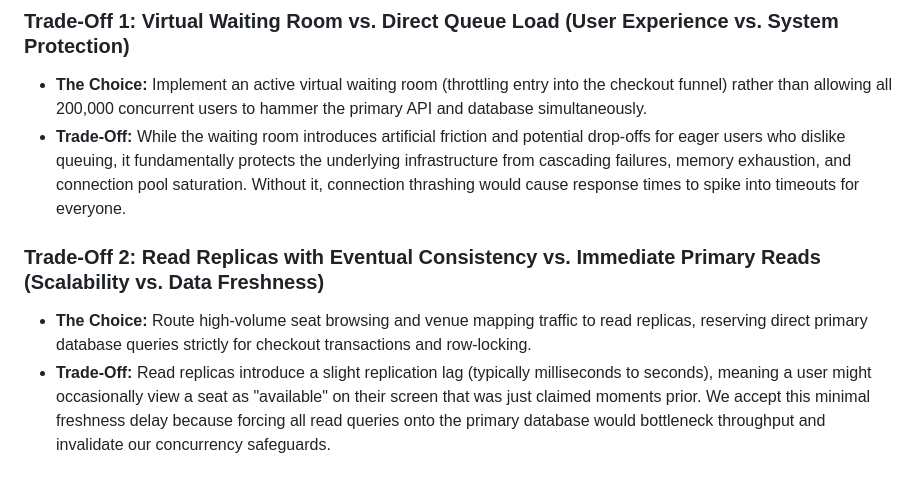
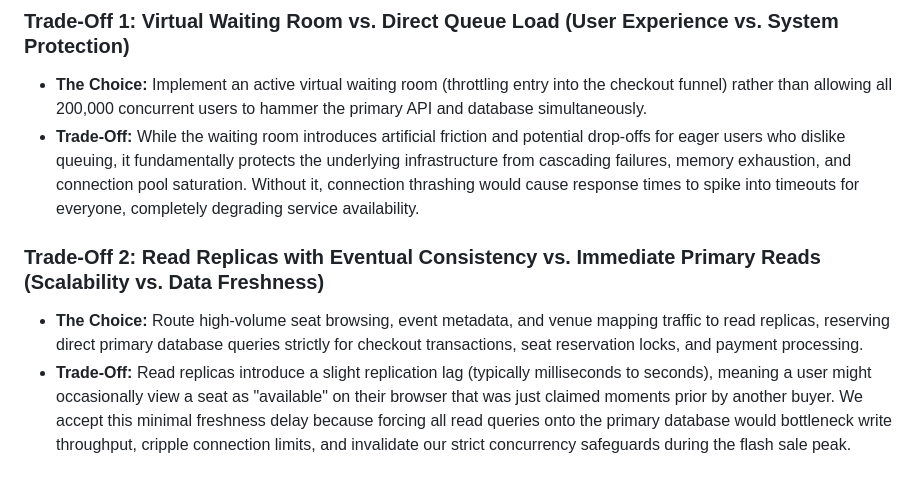
Before and after one commit to ondinookello96/web-foundations-days, a Markdown page: day8/ticketing-design.md, the part around the change. Drawn GitHub-style.

Commit message:
Complete final trade-offs section in ticketing design document

```diff
--- a/day8/ticketing-design.md
+++ b/day8/ticketing-design.md
@@ -180,9 +180,9 @@ Justification: Routing all map views directly to the primary database would caus
 ### Trade-Off 1: Virtual Waiting Room vs. Direct Queue Load (User Experience vs. System Protection)
 
 - **The Choice:** Implement an active virtual waiting room (throttling entry into the checkout funnel) rather than allowing all 200,000 concurrent users to hammer the primary API and database simultaneously.
-- **Trade-Off:** While the waiting room introduces artificial friction and potential drop-offs for eager users who dislike queuing, it fundamentally protects the underlying infrastructure from cascading failures, memory exhaustion, and connection pool saturation. Without it, connection thrashing would cause response times to spike into timeouts for everyone.
+- **Trade-Off:** While the waiting room introduces artificial friction and potential drop-offs for eager users who dislike queuing, it fundamentally protects the underlying infrastructure from cascading failures, memory exhaustion, and connection pool saturation. Without it, connection thrashing would cause response times to spike into timeouts for everyone, completely degrading service availability.
 
 ### Trade-Off 2: Read Replicas with Eventual Consistency vs. Immediate Primary Reads (Scalability vs. Data Freshness)
 
-- **The Choice:** Route high-volume seat browsing and venue mapping traffic to read replicas, reserving direct primary database queries strictly for checkout transactions and row-locking.
-- **Trade-Off:** Read replicas introduce a slight replication lag (typically milliseconds to seconds), meaning a user might occasionally view a seat as "available" on their screen that was just claimed moments prior. We accept this minimal freshness delay because forcing all read queries onto the primary database would bottleneck throughput and invalidate our concurrency safeguards.
+- **The Choice:** Route high-volume seat browsing, event metadata, and venue mapping traffic to read replicas, reserving direct primary database queries strictly for checkout transactions, seat reservation locks, and payment processing.
+- **Trade-Off:** Read replicas introduce a slight replication lag (typically milliseconds to seconds), meaning a user might occasionally view a seat as "available" on their browser that was just claimed moments prior by another buyer. We accept this minimal freshness delay because forcing all read queries onto the primary database would bottleneck write throughput, cripple connection limits, and invalidate our strict concurrency safeguards during the flash sale peak.
```
